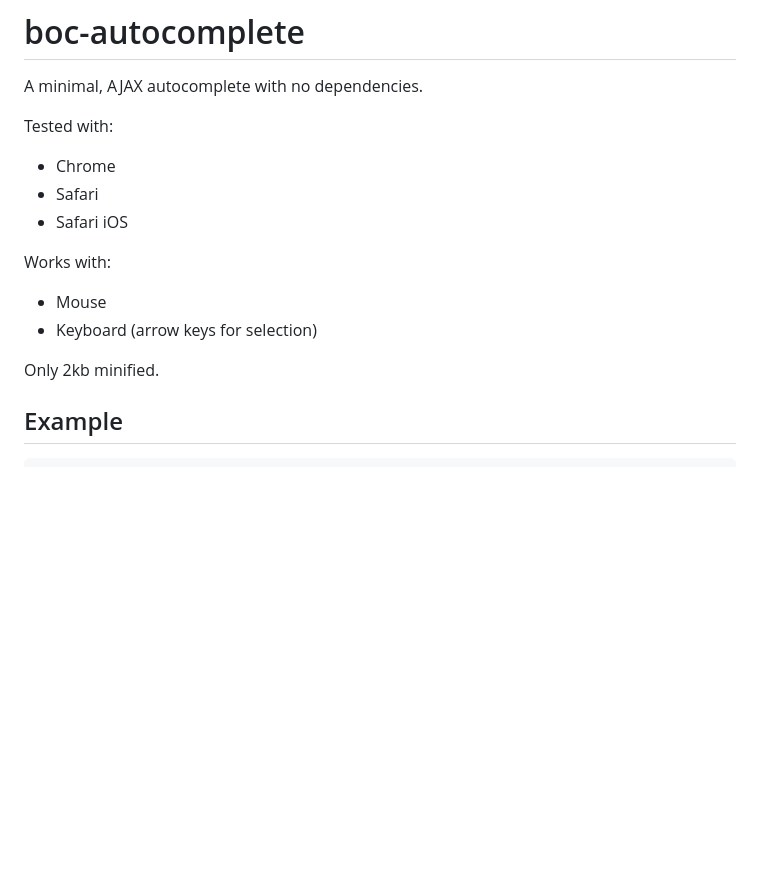
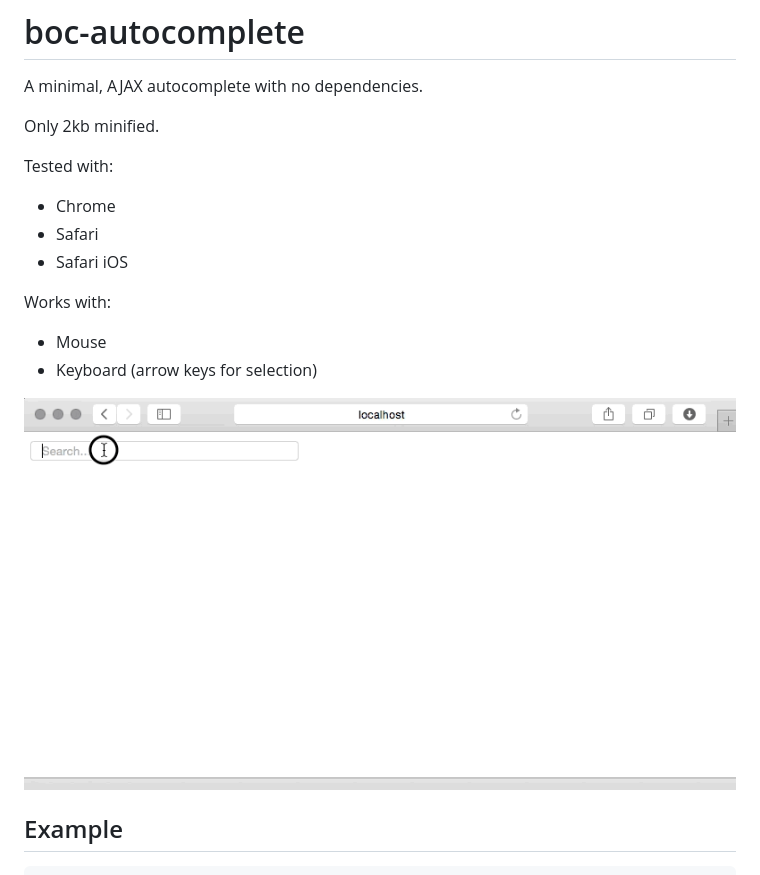
Before and after one commit to bbraithwaite/boc-autocomplete, a Markdown page: README.md, the part around the change. Rendered like a GitHub page; pictures changed too: boc-example.gif (added); blank space fills up the shorter version.

Commit message:
improve server example, added readme example with animated gif

```diff
--- a/README.md
+++ b/README.md
@@ -1,6 +1,8 @@
 # boc-autocomplete
 
 A minimal, AJAX autocomplete with no dependencies.
+
+Only 2kb minified.
 
 Tested with:
 
@@ -13,8 +15,7 @@ Works with:
 * Mouse
 * Keyboard (arrow keys for selection)
 
-Only 2kb minified.
-
+![basic functionality](boc-example.gif)
 
 ## Example
 
```
Also changed, not shown: 5 other files.
